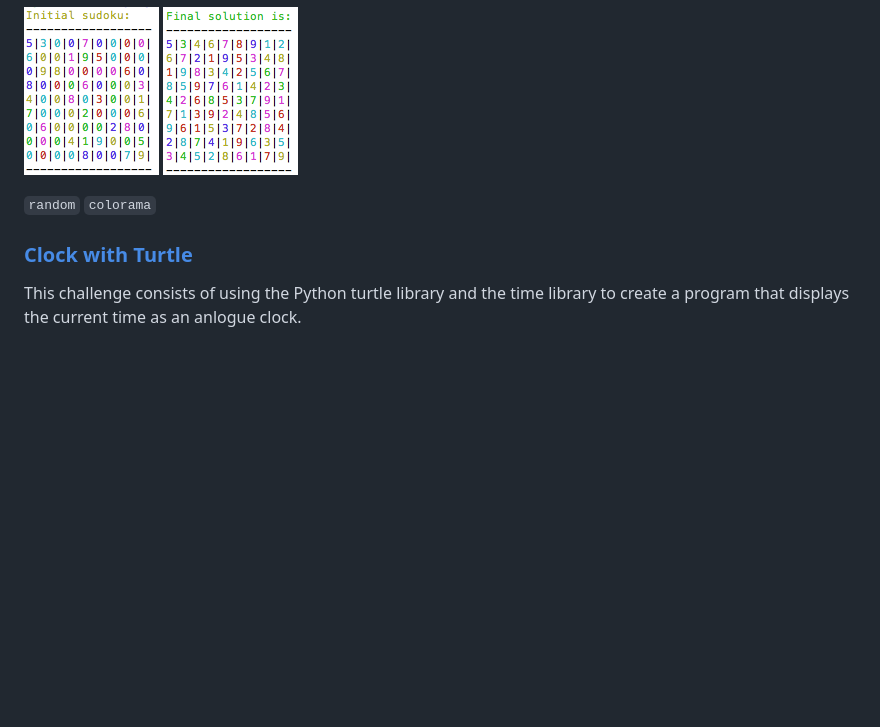
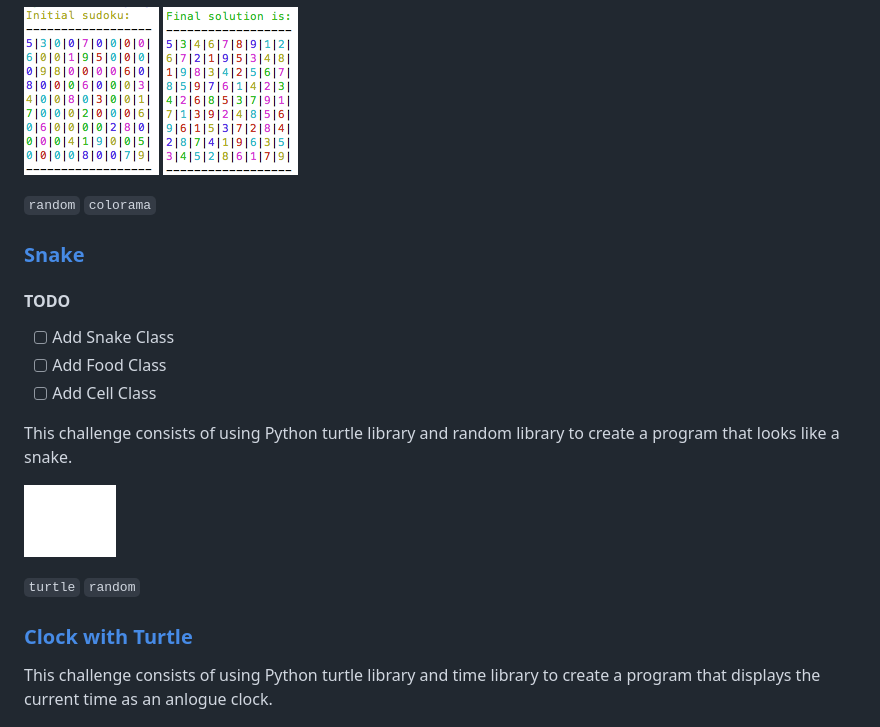
Before and after one commit to Traybot360/Python-Projects, a Markdown page: README.md, the part around the change. GitHub-like rendering; pictures changed too: Snake/capture.png (added); blank space fills up the shorter version.

Commit message:
snake added

````diff
--- a/README.md
+++ b/README.md
@@ -42,9 +42,24 @@ The objective is to fill a 9×9 grid with digits so that each column, each row,
 
 ```random``` ```colorama```
 
+### [Snake](Snake/)
+
+#### TODO
+- [ ] Add Snake Class
+- [ ] Add Food Class
+- [ ] Add Cell Class
+
+This challenge consists of using Python turtle library and random library to create a program that looks like a snake.
+
+
+![Capture](Snake/capture.png?raw=true "Capture")
+
+```turtle``` ```random```
+
+
 ### [Clock with Turtle](Clock/clock.py)
 
-This challenge consists of using the Python turtle library and the time library to create a program that displays the current time as an anlogue clock.
+This challenge consists of using Python turtle library and time library to create a program that displays the current time as an anlogue clock.
 
 ![Clock](Clock/clock.png?raw=true "Clock")
 
````
Also changed, not shown: 1 other file.
